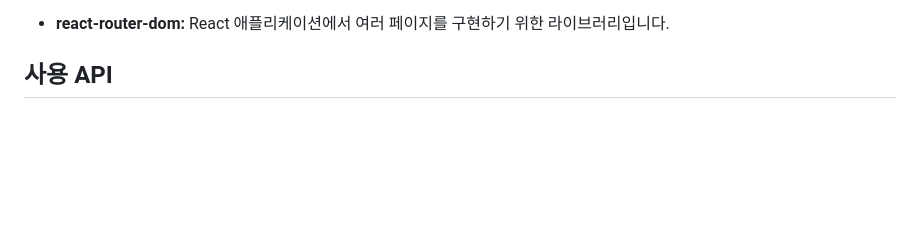
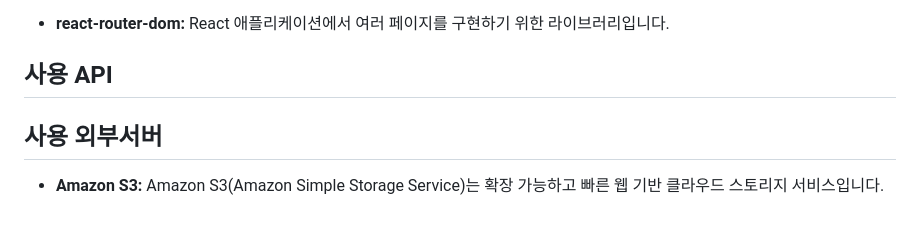
Before and after one commit to leejubin0725/FinalProject, a Markdown page: README.md, the part around the change. Drawn GitHub-style; blank space fills up the shorter version.

```diff
--- a/README.md
+++ b/README.md
@@ -67,3 +67,8 @@
 - **react-router-dom:** React 애플리케이션에서 여러 페이지를 구현하기 위한 라이브러리입니다.
 
 ## 사용 API
+
+
+## 사용 외부서버
+
+- **Amazon S3:** Amazon S3(Amazon Simple Storage Service)는 확장 가능하고 빠른 웹 기반 클라우드 스토리지 서비스입니다.
```
